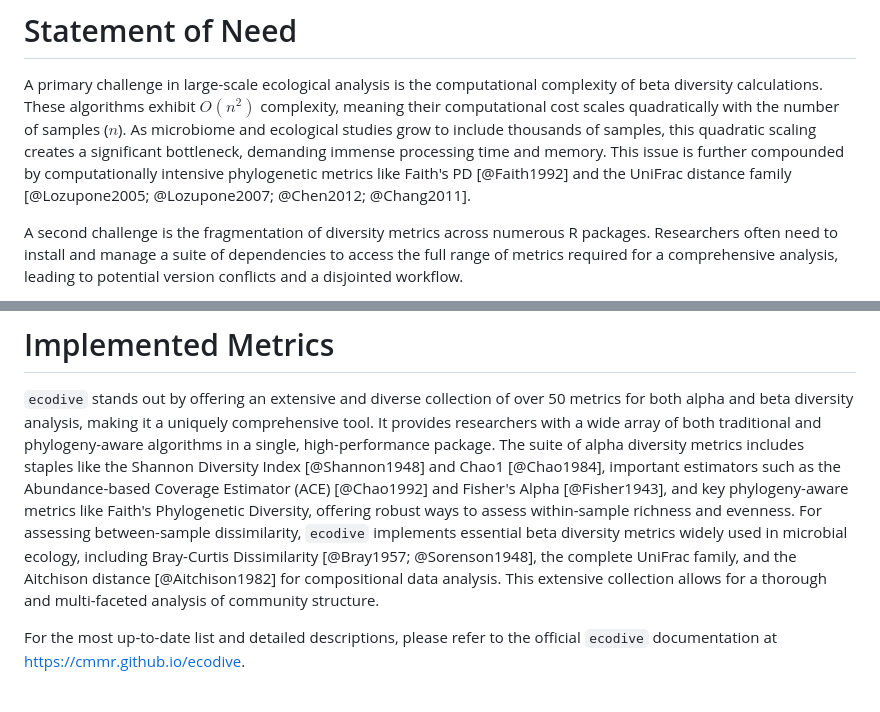
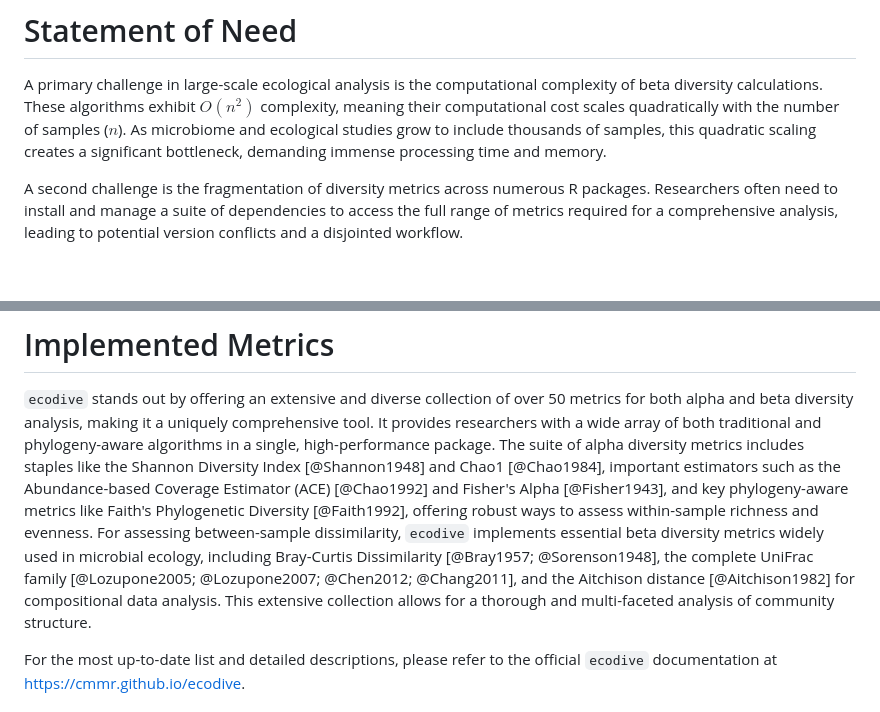
Before and after one commit to cmmr/ecodive, a Markdown page: joss/paper.md, 2 parts joined by grey strips. Rendered like a GitHub page; blank space fills up the shorter version.

Commit message:
mv faith and unifrac intro

```diff
--- a/joss/paper.md
+++ b/joss/paper.md
@@ -56,10 +56,7 @@ complexity of beta diversity calculations. These algorithms exhibit $O(n^2)$
 complexity, meaning their computational cost scales quadratically with the
 number of samples ($n$). As microbiome and ecological studies grow to include
 thousands of samples, this quadratic scaling creates a significant bottleneck,
-demanding immense processing time and memory. This issue is further compounded
-by computationally intensive phylogenetic metrics like Faith's PD [@Faith1992]
-and the UniFrac distance family [@Lozupone2005; @Lozupone2007; @Chen2012;
-@Chang2011].
+demanding immense processing time and memory.
 
 A second challenge is the fragmentation of diversity metrics across numerous R
 packages. Researchers often need to install and manage a suite of dependencies
@@ -109,13 +106,14 @@ package. The suite of alpha diversity metrics includes staples like the Shannon
 Diversity Index [@Shannon1948] and Chao1 [@Chao1984], important estimators such
 as the Abundance-based Coverage Estimator (ACE) [@Chao1992] and Fisher's Alpha
 [@Fisher1943], and key phylogeny-aware metrics like Faith's Phylogenetic
-Diversity, offering robust ways to assess within-sample richness and evenness.
-For assessing between-sample dissimilarity, `ecodive` implements essential beta
-diversity metrics widely used in microbial ecology, including Bray-Curtis
-Dissimilarity [@Bray1957; @Sorenson1948], the complete UniFrac family, and the
-Aitchison distance [@Aitchison1982] for compositional data analysis. This
-extensive collection allows for a thorough and multi-faceted analysis of
-community structure.
+Diversity [@Faith1992], offering robust ways to assess within-sample richness
+and evenness. For assessing between-sample dissimilarity, `ecodive` implements
+essential beta diversity metrics widely used in microbial ecology, including
+Bray-Curtis Dissimilarity [@Bray1957; @Sorenson1948], the complete UniFrac
+family [@Lozupone2005; @Lozupone2007; @Chen2012; @Chang2011], and the Aitchison
+distance [@Aitchison1982] for compositional data analysis. This extensive
+collection allows for a thorough and multi-faceted analysis of community
+structure.
 
 For the most up-to-date list and detailed descriptions, please refer to the
 official `ecodive` documentation at <https://cmmr.github.io/ecodive>.
```
